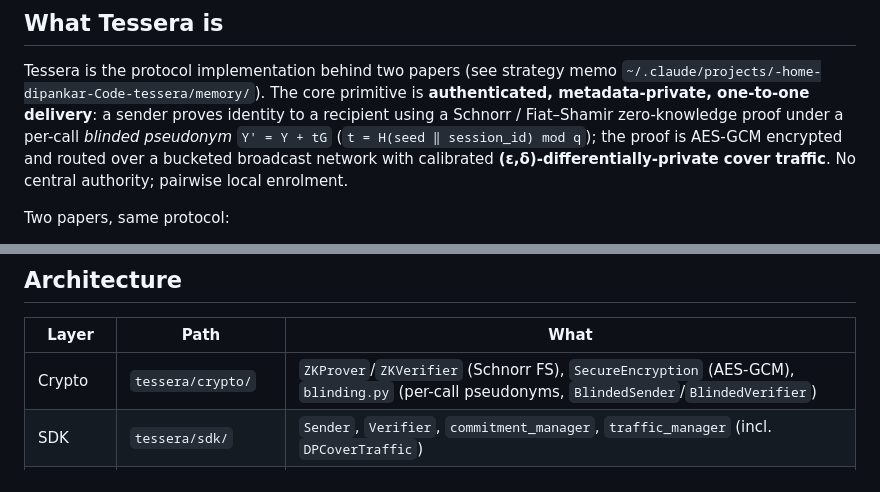
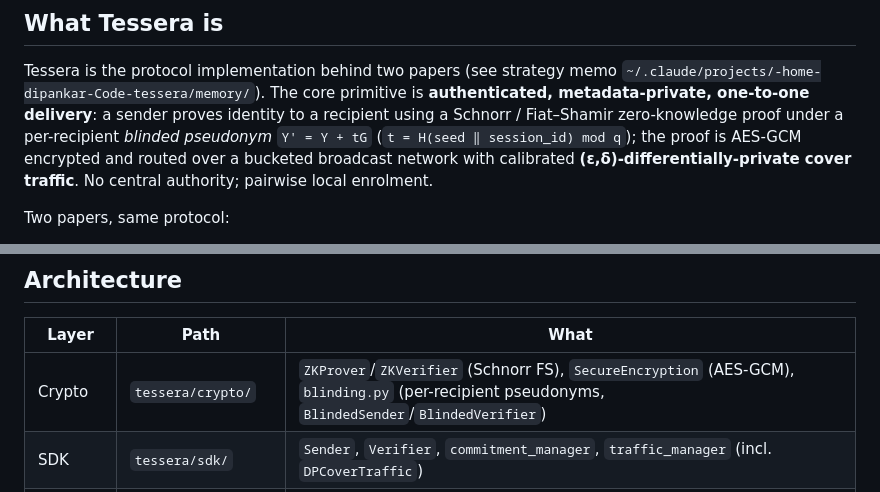
Before and after one commit to Skelf-Research/tessera, a Markdown page: CLAUDE.md, 2 parts joined by grey strips. Rendered like a GitHub page.

```diff
--- a/CLAUDE.md
+++ b/CLAUDE.md
@@ -7,7 +7,7 @@ Guidance for Claude Code (claude.ai/code) when working in this repo.
 Tessera is the protocol implementation behind two papers (see strategy memo
 `~/.claude/projects/-home-dipankar-Code-tessera/memory/`). The core primitive is
 **authenticated, metadata-private, one-to-one delivery**: a sender proves identity
-to a recipient using a Schnorr / Fiat–Shamir zero-knowledge proof under a per-call
+to a recipient using a Schnorr / Fiat–Shamir zero-knowledge proof under a per-recipient
 *blinded pseudonym* `Y' = Y + tG` (`t = H(seed ‖ session_id) mod q`); the proof is
 AES-GCM encrypted and routed over a bucketed broadcast network with calibrated
 **(ε,δ)-differentially-private cover traffic**. No central authority; pairwise
@@ -44,7 +44,7 @@ poetry run python -m tessera.deploy.cluster --nodes 5 --topology ring
 
 | Layer | Path | What |
 |---|---|---|
-| Crypto | `tessera/crypto/` | `ZKProver`/`ZKVerifier` (Schnorr FS), `SecureEncryption` (AES-GCM), `blinding.py` (per-call pseudonyms, `BlindedSender`/`BlindedVerifier`) |
+| Crypto | `tessera/crypto/` | `ZKProver`/`ZKVerifier` (Schnorr FS), `SecureEncryption` (AES-GCM), `blinding.py` (per-recipient pseudonyms, `BlindedSender`/`BlindedVerifier`) |
 | SDK | `tessera/sdk/` | `Sender`, `Verifier`, `commitment_manager`, `traffic_manager` (incl. `DPCoverTraffic`) |
 | Network | `tessera/network/` | `async_node.py` (in-memory cache + persistent SQLite via `async_storage.py`), `ws_server.py` (WS transport + `WSPeerTransport` gossip), `decentralized.py` (canonical routing: `compute_bucket`, `compute_fingerprint`, `make_routing_fields`), `dht.py` |
 | Deploy | `tessera/deploy/` | `LocalCluster` (N peered in-process nodes, mesh/ring, runtime churn) |
```
Also changed, not shown: README.md (+2 -2 lines).
